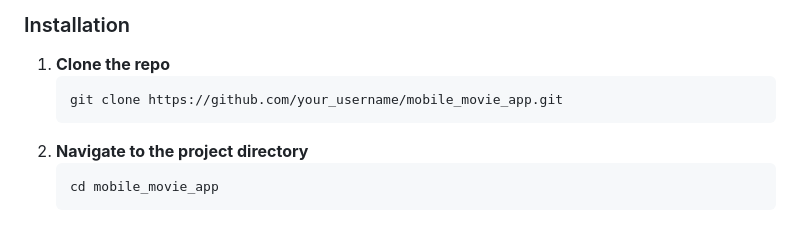
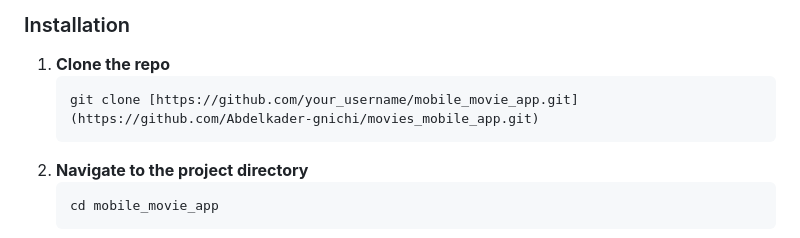
Before and after one commit to Abdelkader-gnichi/movies_mobile_app, a Markdown page: README.md, the part around the change. Drawn GitHub-style.

````diff
--- a/README.md
+++ b/README.md
@@ -135,7 +135,7 @@ Make sure you have Node.js and npm installed on your machine.
 
 1. **Clone the repo**
    ```sh
-   git clone https://github.com/your_username/mobile_movie_app.git
+   git clone [https://github.com/your_username/mobile_movie_app.git](https://github.com/Abdelkader-gnichi/movies_mobile_app.git)
    ```
 2. **Navigate to the project directory**
    ```sh
````
